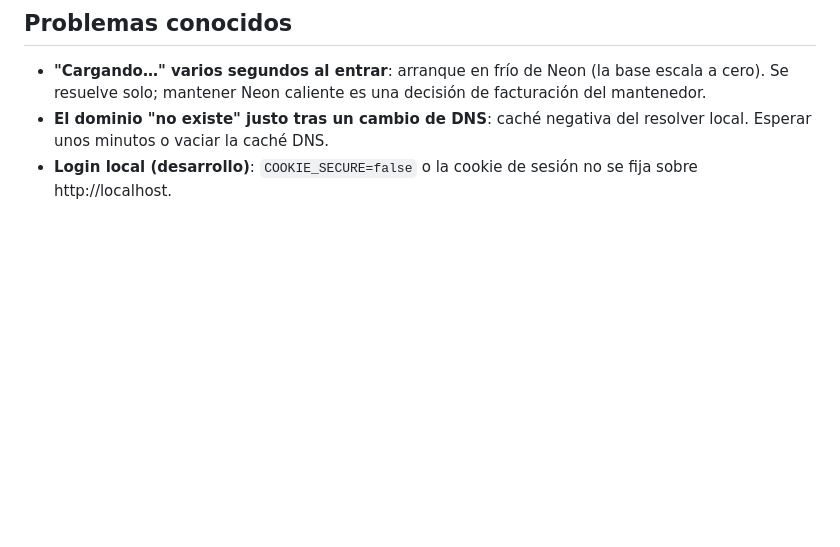
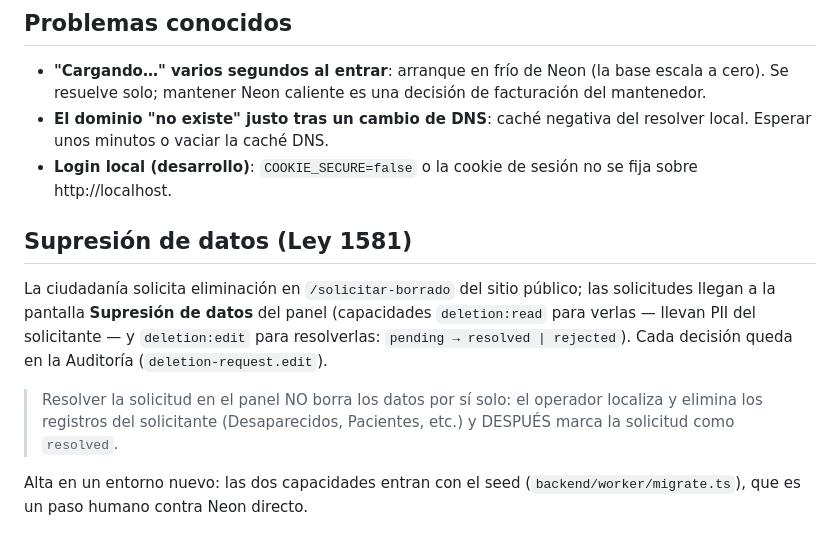
Before and after one commit to mallanet/Terremotocolombia, a Markdown page: docs/runbook-admin.md, the part around the change. Drawn GitHub-style; blank space fills up the shorter version.

Commit message:
docs(privacidad): canal Ley 1581 en runbooks (operativo en staging; prod tras seed)
Co-Authored-By: Claude Fable 5 <noreply@anthropic.com>

```diff
--- a/docs/runbook-admin.md
+++ b/docs/runbook-admin.md
@@ -92,3 +92,18 @@ Orden natural en el panel:
   resolver local. Esperar unos minutos o vaciar la caché DNS.
 - **Login local (desarrollo)**: `COOKIE_SECURE=false` o la cookie de sesión
   no se fija sobre http://localhost.
+
+## Supresión de datos (Ley 1581)
+
+La ciudadanía solicita eliminación en `/solicitar-borrado` del sitio público;
+las solicitudes llegan a la pantalla **Supresión de datos** del panel
+(capacidades `deletion:read` para verlas — llevan PII del solicitante — y
+`deletion:edit` para resolverlas: `pending → resolved | rejected`). Cada
+decisión queda en la Auditoría (`deletion-request.edit`).
+
+> Resolver la solicitud en el panel NO borra los datos por sí solo: el
+> operador localiza y elimina los registros del solicitante (Desaparecidos,
+> Pacientes, etc.) y DESPUÉS marca la solicitud como `resolved`.
+
+Alta en un entorno nuevo: las dos capacidades entran con el seed
+(`backend/worker/migrate.ts`), que es un paso humano contra Neon directo.
```
Also changed, not shown: docs/runbook-fase0.md (+1 -1 lines).
